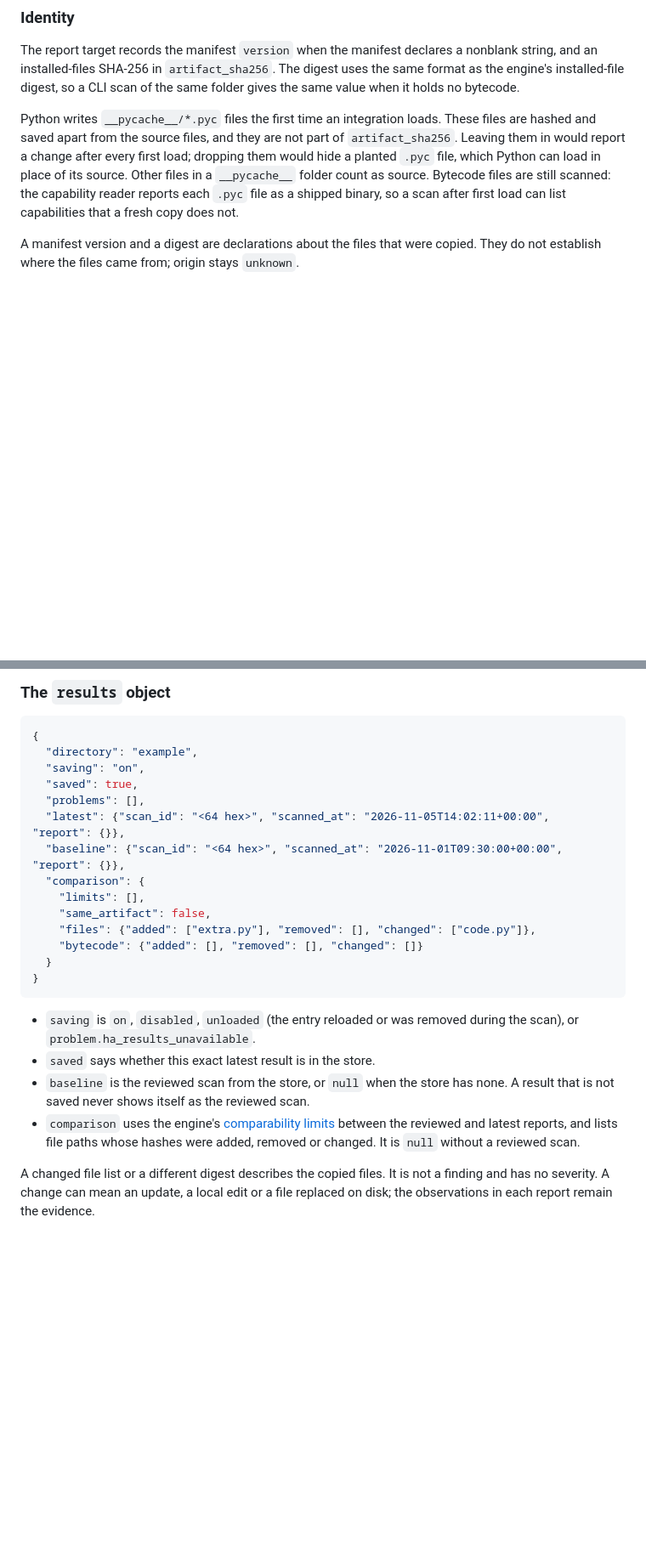
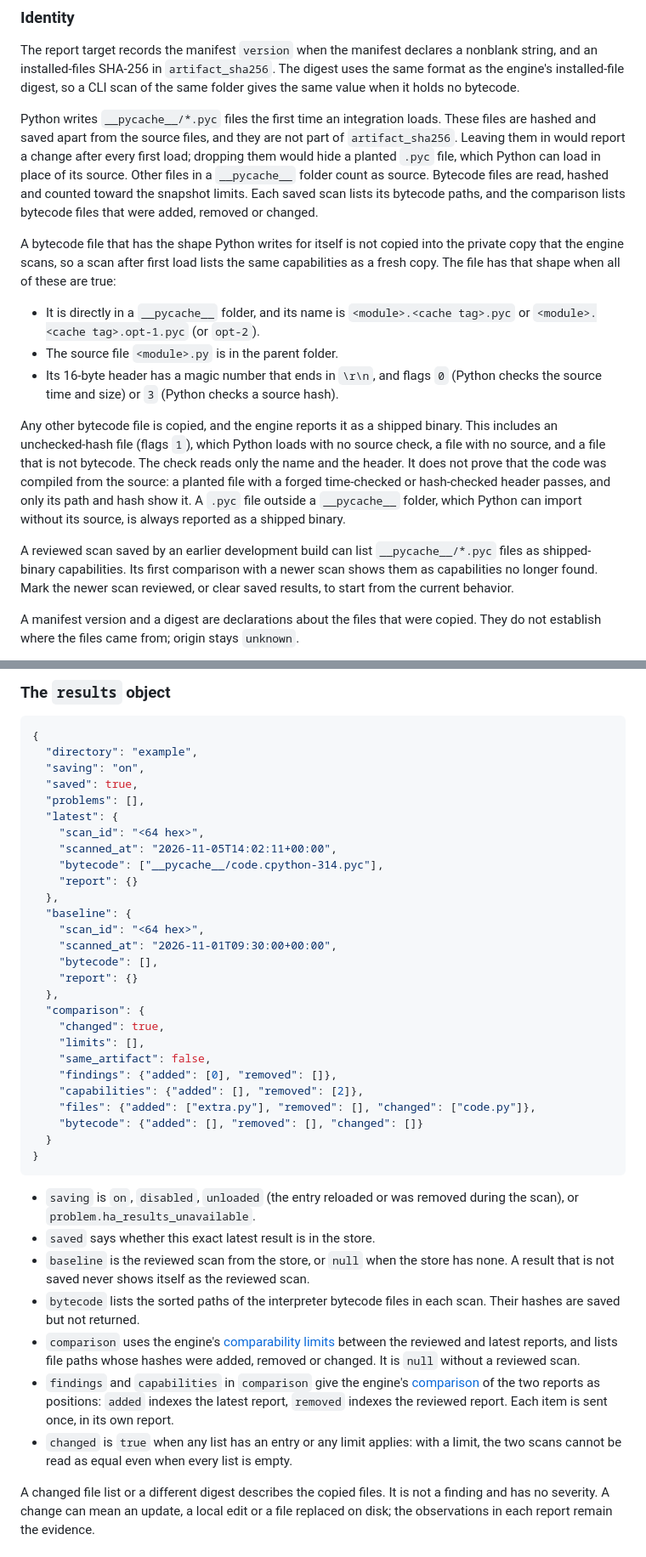
Before and after one commit to NimbleEngineer21/doorcheck, a Markdown page: docs/ha-baselines.md, 2 parts joined by grey strips. Shown at 85% size. Rendered like a GitHub page; blank space fills up the shorter version.

```diff
--- a/docs/ha-baselines.md
+++ b/docs/ha-baselines.md
@@ -31,9 +31,34 @@ These files are hashed and saved apart from the source files, and they are not
 part of `artifact_sha256`. Leaving them in would report a change after every
 first load; dropping them would hide a planted `.pyc` file, which Python can
 load in place of its source. Other files in a `__pycache__` folder count as
-source. Bytecode files are still scanned: the capability reader reports each
-`.pyc` file as a shipped binary, so a scan after first load can list
-capabilities that a fresh copy does not.
+source. Bytecode files are read, hashed and counted toward the snapshot limits.
+Each saved scan lists its bytecode paths, and the comparison lists bytecode
+files that were added, removed or changed.
+
+A bytecode file that has the shape Python writes for itself is not copied into
+the private copy that the engine scans, so a scan after first load lists the
+same capabilities as a fresh copy. The file has that shape when all of these
+are true:
+
+- It is directly in a `__pycache__` folder, and its name is
+  `<module>.<cache tag>.pyc` or `<module>.<cache tag>.opt-1.pyc` (or `opt-2`).
+- The source file `<module>.py` is in the parent folder.
+- Its 16-byte header has a magic number that ends in `\r\n`, and flags `0`
+  (Python checks the source time and size) or `3` (Python checks a source hash).
+
+Any other bytecode file is copied, and the engine reports it as a shipped
+binary. This includes an unchecked-hash file (flags `1`), which Python loads
+with no source check, a file with no source, and a file that is not bytecode.
+The check reads only the name and the header. It does not prove that the code
+was compiled from the source: a planted file with a forged time-checked or
+hash-checked header passes, and only its path and hash show it. A `.pyc` file
+outside a `__pycache__` folder, which Python can import without its source, is
+always reported as a shipped binary.
+
+A reviewed scan saved by an earlier development build can list
+`__pycache__/*.pyc` files as shipped-binary capabilities. Its first comparison
+with a newer scan shows them as capabilities no longer found. Mark the newer
+scan reviewed, or clear saved results, to start from the current behavior.
 
 A manifest version and a digest are declarations about the files that were
 copied. They do not establish where the files came from; origin stays `unknown`.
@@ -106,11 +131,24 @@ send it again to the reloaded entry.
   "saving": "on",
   "saved": true,
   "problems": [],
-  "latest": {"scan_id": "<64 hex>", "scanned_at": "2026-11-05T14:02:11+00:00", "report": {}},
-  "baseline": {"scan_id": "<64 hex>", "scanned_at": "2026-11-01T09:30:00+00:00", "report": {}},
+  "latest": {
+    "scan_id": "<64 hex>",
+    "scanned_at": "2026-11-05T14:02:11+00:00",
+    "bytecode": ["__pycache__/code.cpython-314.pyc"],
+    "report": {}
+  },
+  "baseline": {
+    "scan_id": "<64 hex>",
+    "scanned_at": "2026-11-01T09:30:00+00:00",
+    "bytecode": [],
+    "report": {}
+  },
   "comparison": {
+    "changed": true,
     "limits": [],
     "same_artifact": false,
+    "findings": {"added": [0], "removed": []},
+    "capabilities": {"added": [], "removed": [2]},
     "files": {"added": ["extra.py"], "removed": [], "changed": ["code.py"]},
     "bytecode": {"added": [], "removed": [], "changed": []}
   }
@@ -122,9 +160,17 @@ send it again to the reloaded entry.
 - `saved` says whether this exact latest result is in the store.
 - `baseline` is the reviewed scan from the store, or `null` when the store has
   none. A result that is not saved never shows itself as the reviewed scan.
+- `bytecode` lists the sorted paths of the interpreter bytecode files in each
+  scan. Their hashes are saved but not returned.
 - `comparison` uses the engine's [comparability limits](comparison.md#comparability-limits)
   between the reviewed and latest reports, and lists file paths whose hashes
   were added, removed or changed. It is `null` without a reviewed scan.
+- `findings` and `capabilities` in `comparison` give the engine's
+  [comparison](comparison.md) of the two reports as positions: `added` indexes
+  the latest report, `removed` indexes the reviewed report. Each item is sent
+  once, in its own report.
+- `changed` is `true` when any list has an entry or any limit applies: with a
+  limit, the two scans cannot be read as equal even when every list is empty.
 
 A changed file list or a different digest describes the copied files. It is not
 a finding and has no severity. A change can mean an update, a local edit or a
```
Also changed, not shown: docs/ha-panel.md (+51 -14 lines), docs/ha-scan.md (+3 -2 lines), docs/images/ha-panel-light.png, docs/images/ha-panel-mobile-dark.png, docs/images/ha-panel-rtl.png, 14 other files.
